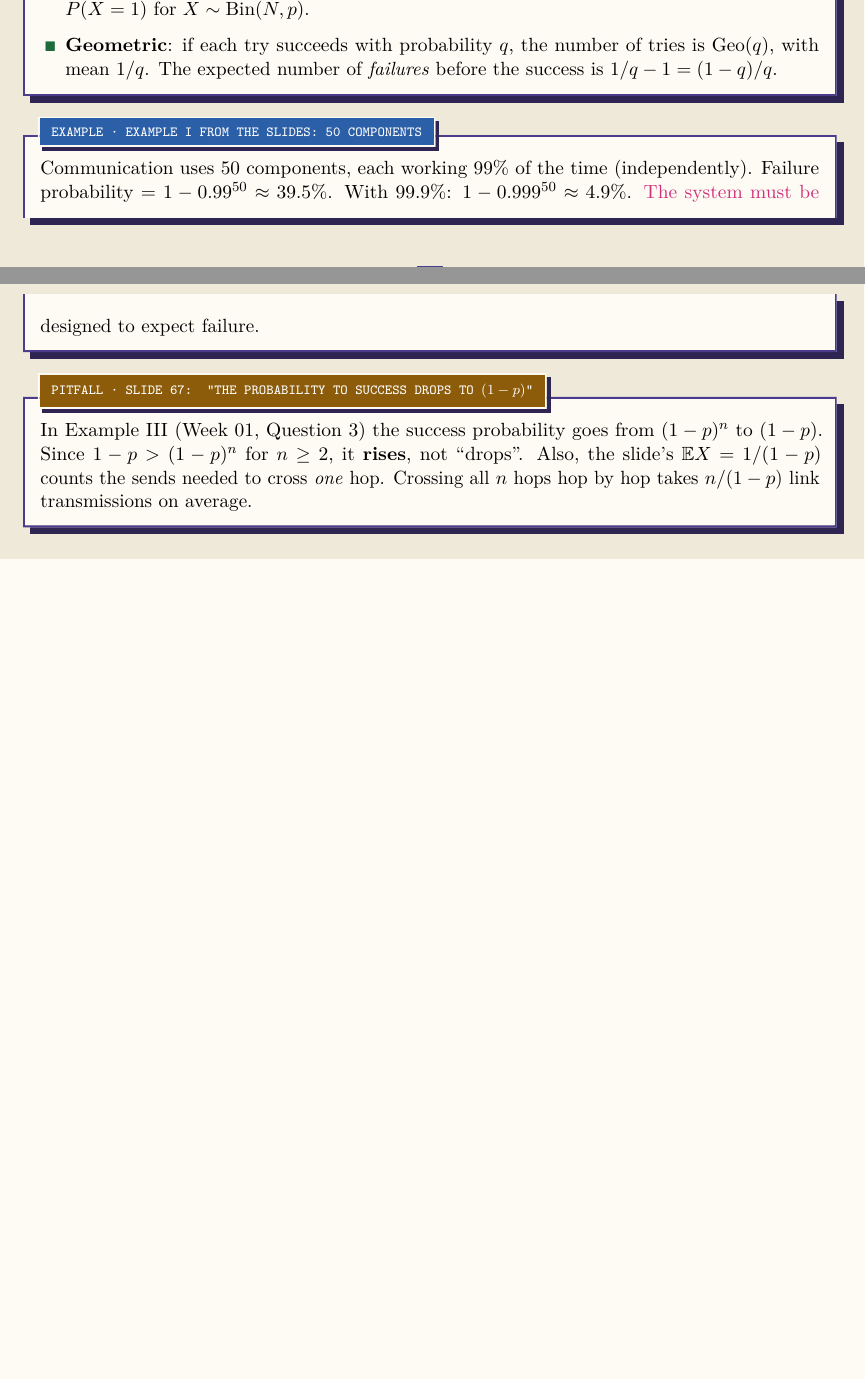
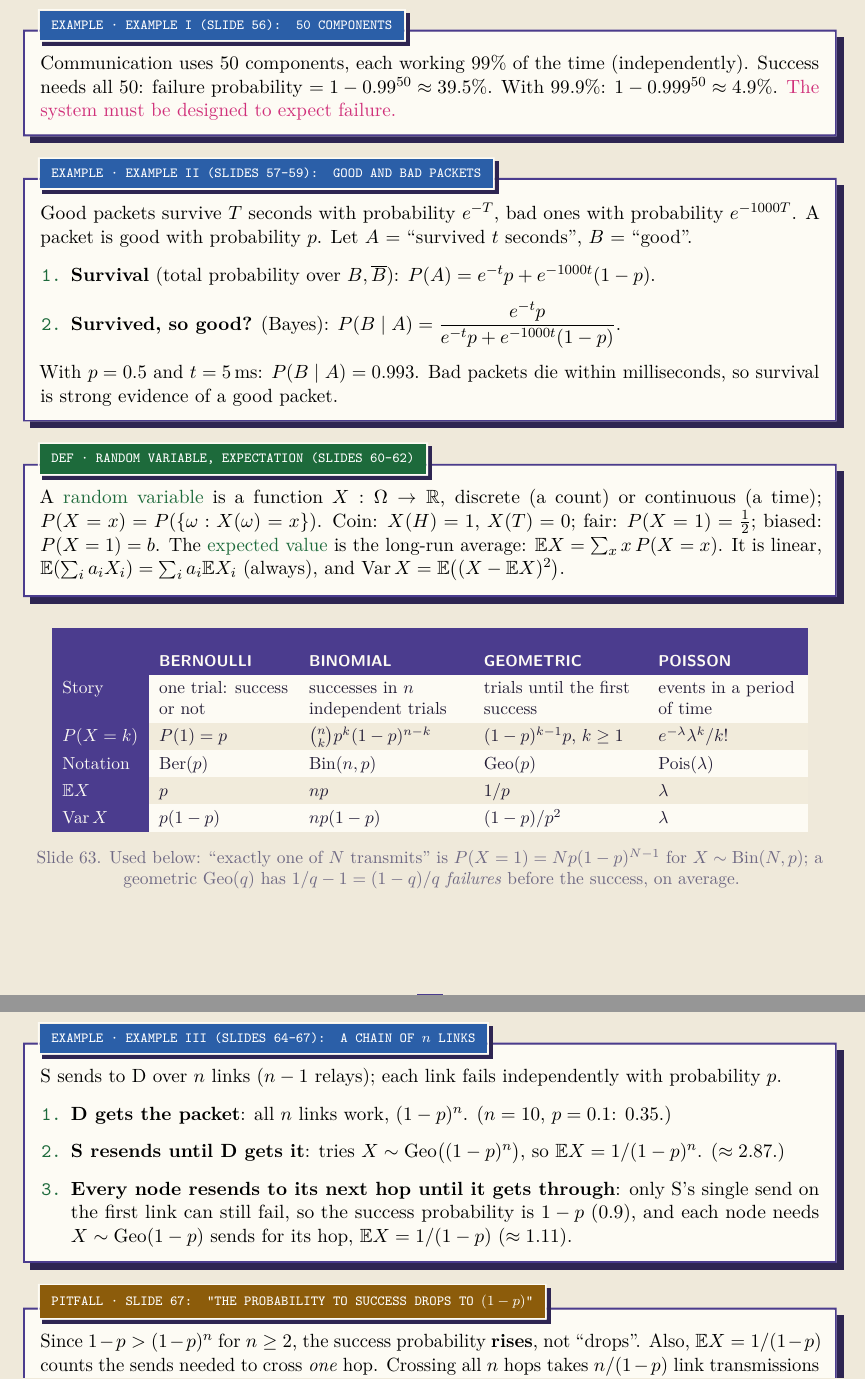
Before and after one commit to Yonghao-Lee/communication-networks-67594-notes, a LaTeX document (week02.tex): two parts of pages 17 and 18 of 50 before the commit and two parts of pages 18 and 19 of 51 after it, joined at a grey line, cut so that both start at the same text, the shorter picture padded with empty space. The pictures show the PDF file week02.pdf that the author committed with the source.

Commit message:
Week 2: make standalone (full Probability 101 section), fix CSMA/CD cable length
Co-Authored-By: Claude Opus 5.5 <noreply@anthropic.com>

```diff
--- a/week02.tex
+++ b/week02.tex
@@ -566,5 +560,0 @@ and Example III (the chain of links). Here are only the facts that the MAC analy
-\begin{itemize}
-  \item \textbf{Independent events multiply}: $P(A\cap B)=P(A)P(B)$. So ``$N-1$ independent nodes all stay silent, each with probability $1-p$'' has probability $(1-p)^{N-1}$.
-  \item \textbf{Disjoint events add}: $P(A\cup B)=P(A)+P(B)$.
-  \item \textbf{Exactly one success among $N$}: $\binom N1p(1-p)^{N-1}=Np(1-p)^{N-1}$, the binomial probability $P(X=1)$ for $X\sim\text{Bin}(N,p)$.
-  \item \textbf{Geometric}: if each try succeeds with probability $q$, the number of tries is $\text{Geo}(q)$, with mean $1/q$. The expected number of \emph{failures} before the success is $1/q-1=(1-q)/q$.
@@ -570,0 +566 @@ and Example III (the chain of links). Here are only the facts that the MAC analy
+\begin{itemize}
@@ -570,0 +570,5 @@ and Example III (the chain of links). Here are only the facts that the MAC analy
+\end{itemize}
+\end{defn}
+
+\begin{formula}[Rules (slides 53--55)]
+\begin{itemize}
@@ -571,14 +579,59 @@ and Example III (the chain of links). Here are only the facts that the MAC analy
+  \item \textbf{Bayes}: $P(B_j\mid D)=\dfrac{P(D\mid B_j)P(B_j)}{P(D)}=\dfrac{P(D\mid B_j)P(B_j)}{\sum_iP(D\mid B_i)P(B_i)}$.
 \end{itemize}
 \end{formula}
 
-\begin{example}[Example I from the slides: 50 components]
-Communication uses 50 components, each working 99\% of the time (independently). Failure probability $=1-0.99^{50}\approx39.5\%$.
+\begin{pitfall}[Disjoint $\neq$ independent]
+Disjoint events (with positive probabilities) are never independent: if one happens, the other certainly did not. Disjoint events \emph{add}; independent events \emph{multiply}.
+\end{pitfall}
+
+\begin{example}[Example I (slide 56): 50 components]
+Communication uses 50 components, each working 99\% of the time (independently). Success needs all 50: failure probability $=1-0.99^{50}\approx39.5\%$.
 With 99.9\%: $1-0.999^{50}\approx4.9\%$. \hl{The system must be designed to expect failure.}
 \end{example}
 
+\begin{example}[Example II (slides 57--59): good and bad packets]
+Good packets survive $T$ seconds with probability $e^{-T}$, bad ones with probability $e^{-1000T}$. A packet is good with probability $p$.
+Let $A$ = ``survived $t$ seconds'', $B$ = ``good''.
+\begin{enumerate}
+  \item \textbf{Survival} (total probability over $B,\cmpl B$): $P(A)=e^{-t}p+e^{-1000t}(1-p)$.
+  \item \textbf{Survived, so good?} (Bayes): $P(B\mid A)=\dfrac{e^{-t}p}{e^{-t}p+e^{-1000t}(1-p)}$.
+\end{enumerate}
+With $p=0.5$ and $t=5$\,ms: $P(B\mid A)=0.993$. Bad packets die within milliseconds, so survival is strong evidence of a good packet.
+\end{example}
+
+\begin{defn}[Random variable, expectation (slides 60--62)]
+A \term{random variable} is a function $X:\Omega\to\mathbb R$, discrete (a count) or continuous (a time); $P(X=x)=P(\{\omega:X(\omega)=x\})$.
+Coin: $X(H)=1$, $X(T)=0$; fair: $P(X=1)=\frac12$; biased: $P(X=1)=b$.
+The \term{expected value} is the long-run average: $\E X=\sum_xx\,P(X=x)$. It is linear, $\E(\sum_ia_iX_i)=\sum_ia_i\E X_i$ (always), and $\Var X=\E\big((X-\E X)^2\big)$.
+\end{defn}
+
+\begin{center}
+\renewcommand{\arraystretch}{1.3}
+\small
+\begin{tabular}{>{\columncolor{border}}l L{2.6cm} L{3.1cm} L{3.1cm} L{2.8cm}}
+ & \cellcolor{border}\thd{BERNOULLI} & \cellcolor{border}\thd{BINOMIAL} & \cellcolor{border}\thd{GEOMETRIC} & \cellcolor{border}\thd{POISSON}\\
+\rowcolor{surface}\cellcolor{border}\color{surface}Story & one trial: success or not & successes in $n$ independent trials & trials until the first success & events in a period of time\\
+\rowcolor{surface2}\cellcolor{border}\color{surface}$P(X=k)$ & $P(1)=p$ & $\binom nkp^k(1-p)^{n-k}$ & $(1-p)^{k-1}p$, $k\ge1$ & $e^{-\lambda}\lambda^k/k!$\\
+\rowcolor{surface}\cellcolor{border}\color{surface}Notation & $\text{Ber}(p)$ & $\text{Bin}(n,p)$ & $\text{Geo}(p)$ & $\text{Pois}(\lambda)$\\
+\rowcolor{surface2}\cellcolor{border}\color{surface}$\E X$ & $p$ & $np$ & $1/p$ & $\lambda$\\
+\rowcolor{surface}\cellcolor{border}\color{surface}$\Var X$ & $p(1-p)$ & $np(1-p)$ & $(1-p)/p^2$ & $\lambda$\\
+\end{tabular}
+\figcap{Slide 63. Used below: ``exactly one of $N$ transmits'' is $P(X=1)=Np(1-p)^{N-1}$ for $X\sim\text{Bin}(N,p)$; a geometric $\text{Geo}(q)$ has $1/q-1=(1-q)/q$ \emph{failures} before the success, on average.}
+\end{center}
+
+\begin{example}[Example III (slides 64--67): a chain of $n$ links]
+S sends to D over $n$ links ($n-1$ relays); each link fails independently with probability $p$.
+\begin{enumerate}
+  \item \textbf{D gets the packet}: all $n$ links work, $(1-p)^n$. ($n=10$, $p=0.1$: $0.35$.)
+  \item \textbf{S resends until D gets it}: tries $X\sim\text{Geo}\big((1-p)^n\big)$, so $\E X=1/(1-p)^n$. ($\approx2.87$.)
+  \item \textbf{Every node resends to its next hop until it gets through}: only S's single send on the first link can still fail, so the success probability is $1-p$ ($0.9$),
+        and each node needs $X\sim\text{Geo}(1-p)$ sends for its hop, $\E X=1/(1-p)$ ($\approx1.11$).
+\end{enumerate}
+\end{example}
+
 \begin{pitfall}[Slide 67: ``the probability to success drops to $(1-p)$'']
-In Example III (Week 01, Question 3) the success probability goes from $(1-p)^n$ to $(1-p)$. Since $1-p>(1-p)^n$ for $n\ge2$, it \textbf{rises}, not ``drops''.
-Also, the slide's $\E X=1/(1-p)$ counts the sends needed to cross \emph{one} hop. Crossing all $n$ hops hop by hop takes $n/(1-p)$ link transmissions on average.
+Since $1-p>(1-p)^n$ for $n\ge2$, the success probability \textbf{rises}, not ``drops''.
+Also, $\E X=1/(1-p)$ counts the sends needed to cross \emph{one} hop. Crossing all $n$ hops takes $n/(1-p)$ link transmissions on average ($11.1$ in the example).
 \end{pitfall}
 
 \subsection{The new tool: $(1-1/N)^{N}\to 1/e$}
```
Also changed, not shown: week02.pdf, week02.tex (27 more changed lines).
